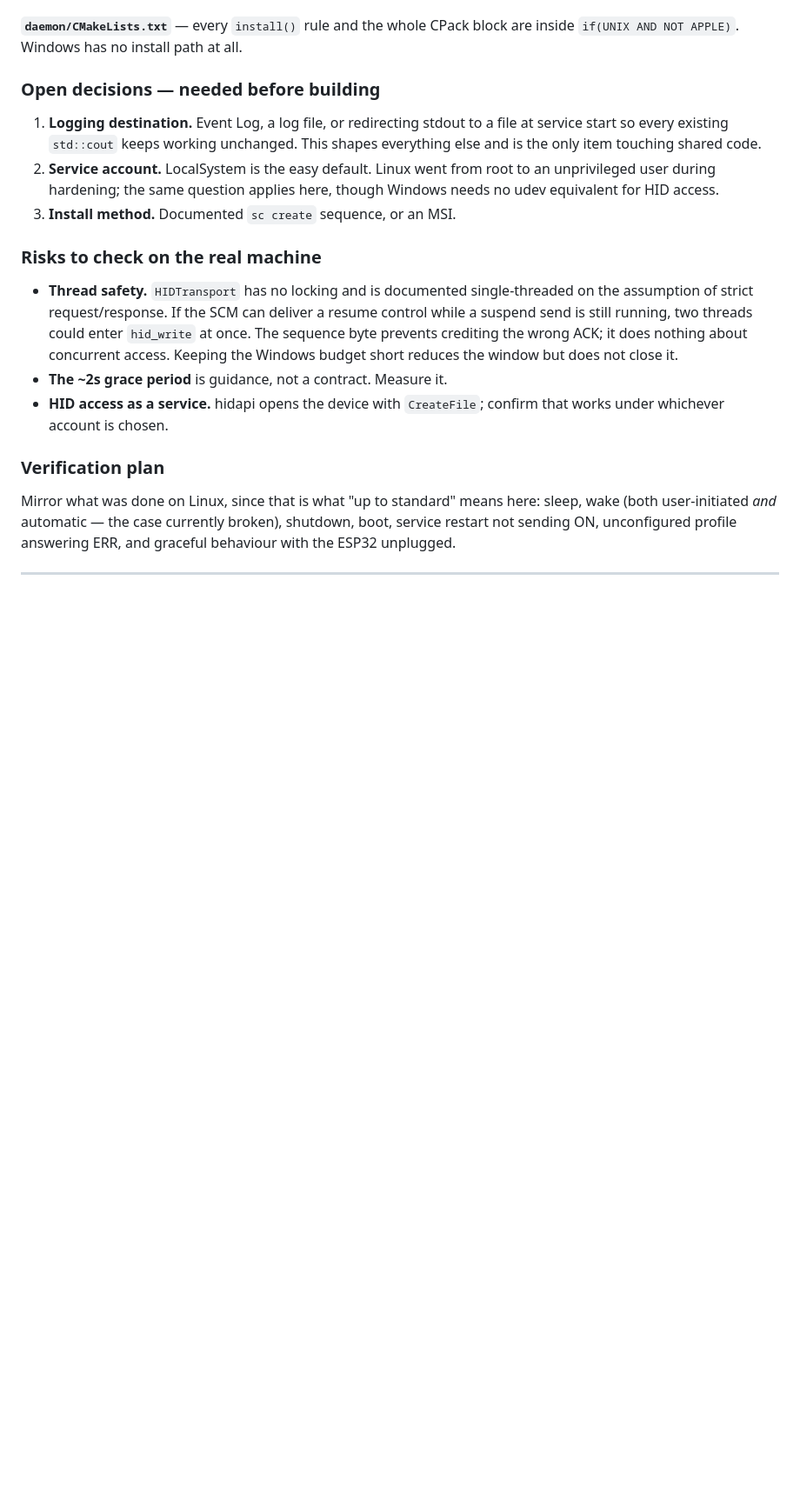
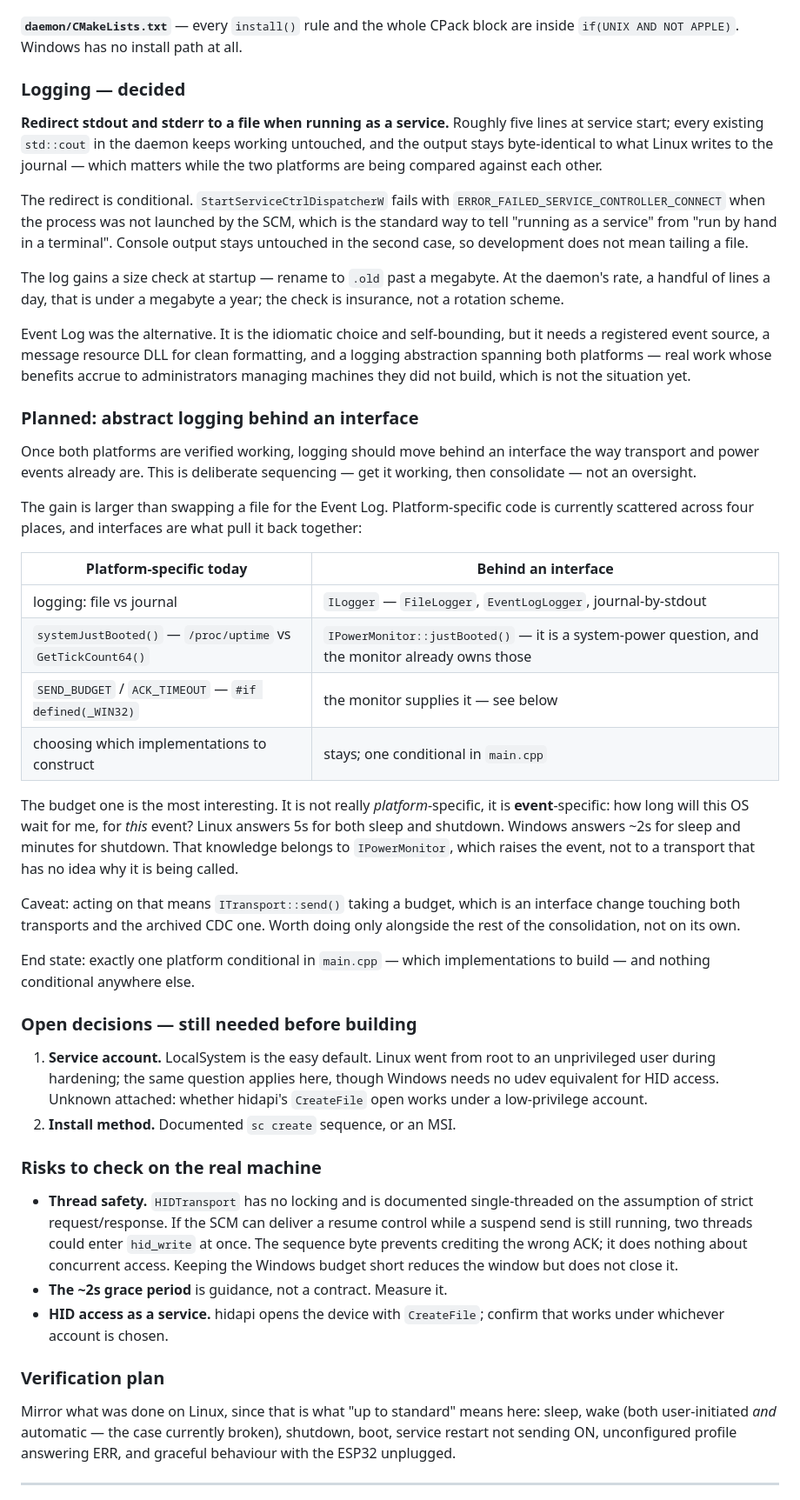
Before and after one commit to Niall-xox/ESP32-IR-CEC-Alternative, a Markdown page: Project Outline.md, the part around the change. Shown at 87% size. Rendered like a GitHub page; blank space fills up the shorter version.

Commit message:
Settle Windows logging; record the planned logging abstraction
Logging goes to a file via a conditional stdout redirect: every existing
std::cout keeps working untouched, output stays byte-identical to what
Linux writes to the journal, and running the daemon by hand in a terminal
still prints to the console. Five lines against an abstraction layer and a
registered event source, at a point where the need is "be able to debug
this at all" rather than "be idiomatic for administrators".

Records the intent to abstract logging once both platforms work, which is
Niall's call and the right sequencing — get it working, then consolidate.

Written up with the wider point attached, because the gain is bigger than
swapping a file for the Event Log. Platform-specific code sits in four
places today, and interfaces pull it back to one. The boot gate is a
system-power question that IPowerMonitor should answer. The send budget is
not platform-specific at all — it is event-specific: how long will this OS
wait for me, for this event? Linux says 5s for both sleep and shutdown;
Windows says ~2s for sleep and minutes for shutdown. That knowledge belongs
to whatever raised the event, not to a transport with no idea why it was
called.

Caveat recorded too: acting on the budget point means ITransport::send()
taking one, which touches both transports and the archived CDC one. Worth
doing with the rest of the consolidation, not alone.

Service account and install method remain open.

Co-Authored-By: Claude Opus 5 <noreply@anthropic.com>
Claude-Session: https://claude.ai/code/session_01SttuRC4ywdQWuDGwsE3jTW

```diff
--- a/Project Outline.md
+++ b/Project Outline.md
@@ -569,15 +569,67 @@ the real grace period.
 **`daemon/CMakeLists.txt`** — every `install()` rule and the whole CPack block
 are inside `if(UNIX AND NOT APPLE)`. Windows has no install path at all.
 
-### Open decisions — needed before building
+### Logging — decided
 
-1. **Logging destination.** Event Log, a log file, or redirecting stdout to a
-   file at service start so every existing `std::cout` keeps working unchanged.
-   This shapes everything else and is the only item touching shared code.
-2. **Service account.** LocalSystem is the easy default. Linux went from root to
+**Redirect stdout and stderr to a file when running as a service.** Roughly five
+lines at service start; every existing `std::cout` in the daemon keeps working
+untouched, and the output stays byte-identical to what Linux writes to the
+journal — which matters while the two platforms are being compared against each
+other.
+
+The redirect is conditional. `StartServiceCtrlDispatcherW` fails with
+`ERROR_FAILED_SERVICE_CONTROLLER_CONNECT` when the process was not launched by
+the SCM, which is the standard way to tell "running as a service" from "run by
+hand in a terminal". Console output stays untouched in the second case, so
+development does not mean tailing a file.
+
+The log gains a size check at startup — rename to `.old` past a megabyte. At the
+daemon's rate, a handful of lines a day, that is under a megabyte a year; the
+check is insurance, not a rotation scheme.
+
+Event Log was the alternative. It is the idiomatic choice and self-bounding, but
+it needs a registered event source, a message resource DLL for clean formatting,
+and a logging abstraction spanning both platforms — real work whose benefits
+accrue to administrators managing machines they did not build, which is not the
+situation yet.
+
+### Planned: abstract logging behind an interface
+
+Once both platforms are verified working, logging should move behind an
+interface the way transport and power events already are. This is deliberate
+sequencing — get it working, then consolidate — not an oversight.
+
+The gain is larger than swapping a file for the Event Log. Platform-specific
+code is currently scattered across four places, and interfaces are what pull it
+back together:
+
+| Platform-specific today | Behind an interface |
+|---|---|
+| logging: file vs journal | `ILogger` — `FileLogger`, `EventLogLogger`, journal-by-stdout |
+| `systemJustBooted()` — `/proc/uptime` vs `GetTickCount64()` | `IPowerMonitor::justBooted()` — it is a system-power question, and the monitor already owns those |
+| `SEND_BUDGET` / `ACK_TIMEOUT` — `#if defined(_WIN32)` | the monitor supplies it — see below |
+| choosing which implementations to construct | stays; one conditional in `main.cpp` |
+
+The budget one is the most interesting. It is not really *platform*-specific, it
+is **event**-specific: how long will this OS wait for me, for *this* event?
+Linux answers 5s for both sleep and shutdown. Windows answers ~2s for sleep and
+minutes for shutdown. That knowledge belongs to `IPowerMonitor`, which raises
+the event, not to a transport that has no idea why it is being called.
+
+Caveat: acting on that means `ITransport::send()` taking a budget, which is an
+interface change touching both transports and the archived CDC one. Worth doing
+only alongside the rest of the consolidation, not on its own.
+
+End state: exactly one platform conditional in `main.cpp` — which implementations
+to build — and nothing conditional anywhere else.
+
+### Open decisions — still needed before building
+
+1. **Service account.** LocalSystem is the easy default. Linux went from root to
    an unprivileged user during hardening; the same question applies here, though
-   Windows needs no udev equivalent for HID access.
-3. **Install method.** Documented `sc create` sequence, or an MSI.
+   Windows needs no udev equivalent for HID access. Unknown attached: whether
+   hidapi's `CreateFile` open works under a low-privilege account.
+2. **Install method.** Documented `sc create` sequence, or an MSI.
 
 ### Risks to check on the real machine
 
```
